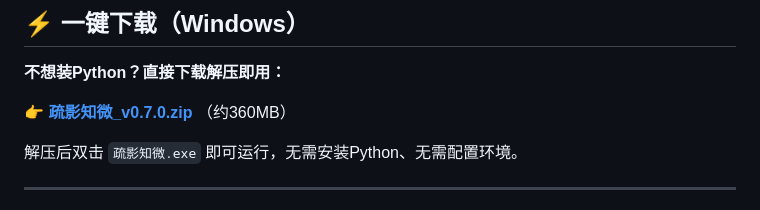
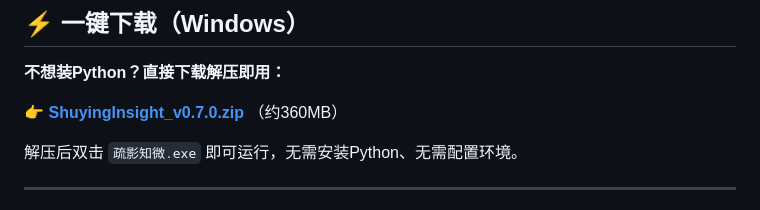
Before and after one commit to ShuYing07/Penumbra, a Markdown page: README.md, the part around the change. Rendered like a GitHub page.

Commit message:
docs: 下载链接更新为 ShuyingInsight_v0.7.0.zip

```diff
--- a/README.md
+++ b/README.md
@@ -46,7 +46,7 @@
 
 **不想装Python？直接下载解压即用：**
 
-👉 **[疏影知微_v0.7.0.zip](https://github.com/ShuYing07/Penumbra/releases/latest)** （约360MB）
+👉 **[ShuyingInsight_v0.7.0.zip](https://github.com/ShuYing07/Penumbra/releases/latest)** （约360MB）
 
 解压后双击 `疏影知微.exe` 即可运行，无需安装Python、无需配置环境。
 
```
